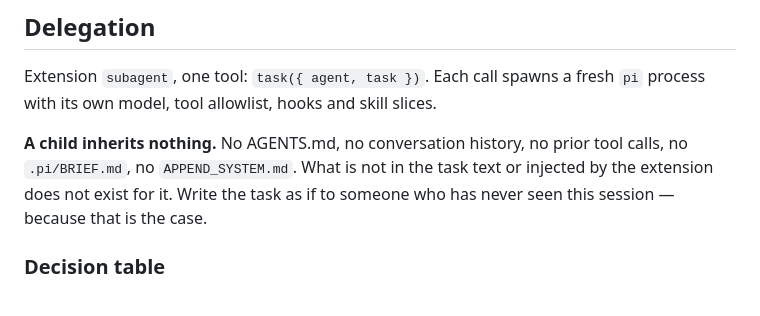
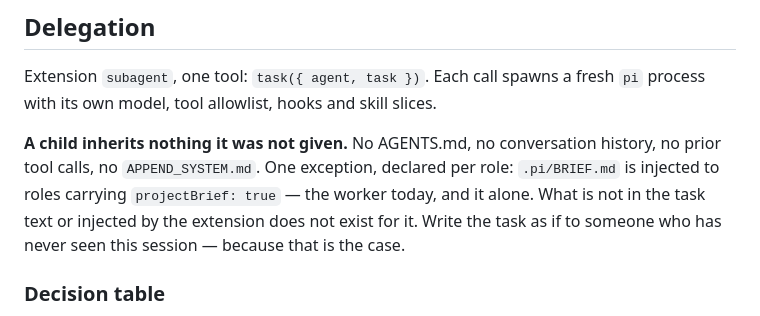
Before and after one commit to mogassama/pi-agent-config, a Markdown page: AGENTS.md, the part around the change. Rendered like a GitHub page.

Commit message:
correcting agent file

```diff
--- a/AGENTS.md
+++ b/AGENTS.md
@@ -189,8 +189,10 @@ Aucun timestamp, session ID ou valeur variable en tête d'un fichier du bundle :
 Extension `subagent`, one tool: `task({ agent, task })`. Each call spawns a fresh
 `pi` process with its own model, tool allowlist, hooks and skill slices.
 
-**A child inherits nothing.** No AGENTS.md, no conversation history, no prior
-tool calls, no `.pi/BRIEF.md`, no `APPEND_SYSTEM.md`. What is not in the task
+**A child inherits nothing it was not given.** No AGENTS.md, no conversation
+history, no prior tool calls, no `APPEND_SYSTEM.md`. One exception, declared per
+role: `.pi/BRIEF.md` is injected to roles carrying `projectBrief: true` — the
+worker today, and it alone. What is not in the task
 text or injected by the extension does not exist for it. Write the task as if
 to someone who has never seen this session — because that is the case.
 
```
